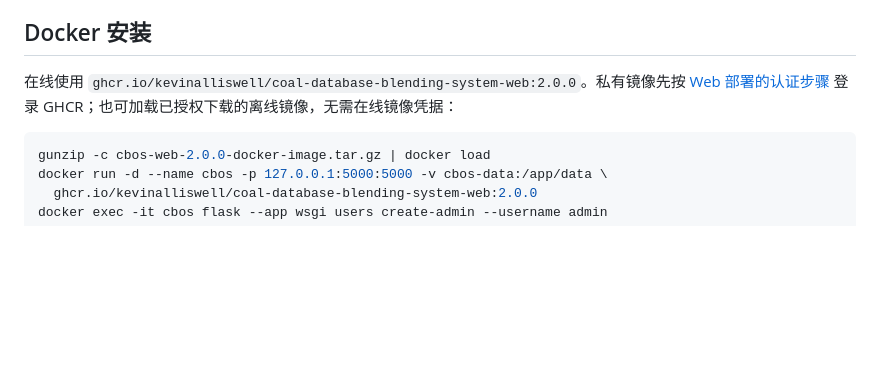
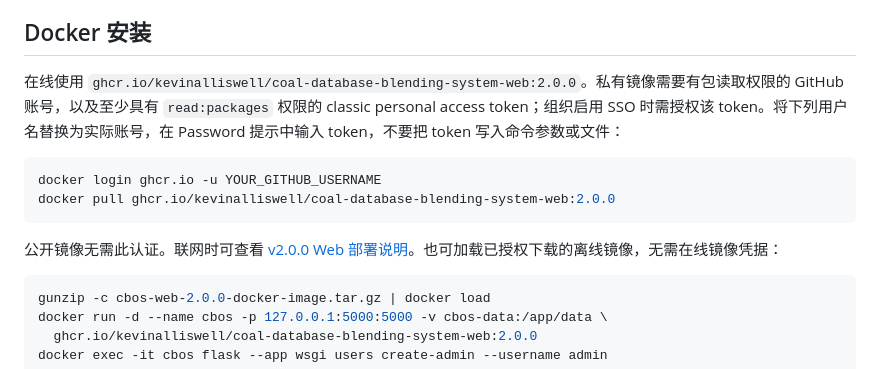
Before and after one commit to kevinalliswell/coal-database-blending-system-web, a Markdown page: docs/UPGRADE_2.0.md, the part around the change. Rendered like a GitHub page; blank space fills up the shorter version.

Commit message:
docs: make release upgrade guide self-contained

````diff
--- a/docs/UPGRADE_2.0.md
+++ b/docs/UPGRADE_2.0.md
@@ -55,7 +55,14 @@ Get-FileHash .\CBOS-2.0.0-windows-x64-setup.exe -Algorithm SHA256
 
 ## Docker 安装
 
-在线使用 `ghcr.io/kevinalliswell/coal-database-blending-system-web:2.0.0`。私有镜像先按 [Web 部署的认证步骤](DEPLOYMENT.md#私有镜像认证) 登录 GHCR；也可加载已授权下载的离线镜像，无需在线镜像凭据：
+在线使用 `ghcr.io/kevinalliswell/coal-database-blending-system-web:2.0.0`。私有镜像需要有包读取权限的 GitHub 账号，以及至少具有 `read:packages` 权限的 classic personal access token；组织启用 SSO 时需授权该 token。将下列用户名替换为实际账号，在 Password 提示中输入 token，不要把 token 写入命令参数或文件：
+
+```sh
+docker login ghcr.io -u YOUR_GITHUB_USERNAME
+docker pull ghcr.io/kevinalliswell/coal-database-blending-system-web:2.0.0
+```
+
+公开镜像无需此认证。联网时可查看 [v2.0.0 Web 部署说明](https://github.com/kevinalliswell/coal-database-blending-system-web/blob/v2.0.0/docs/DEPLOYMENT.md#私有镜像认证)。也可加载已授权下载的离线镜像，无需在线镜像凭据：
 
 ```sh
 gunzip -c cbos-web-2.0.0-docker-image.tar.gz | docker load
````
